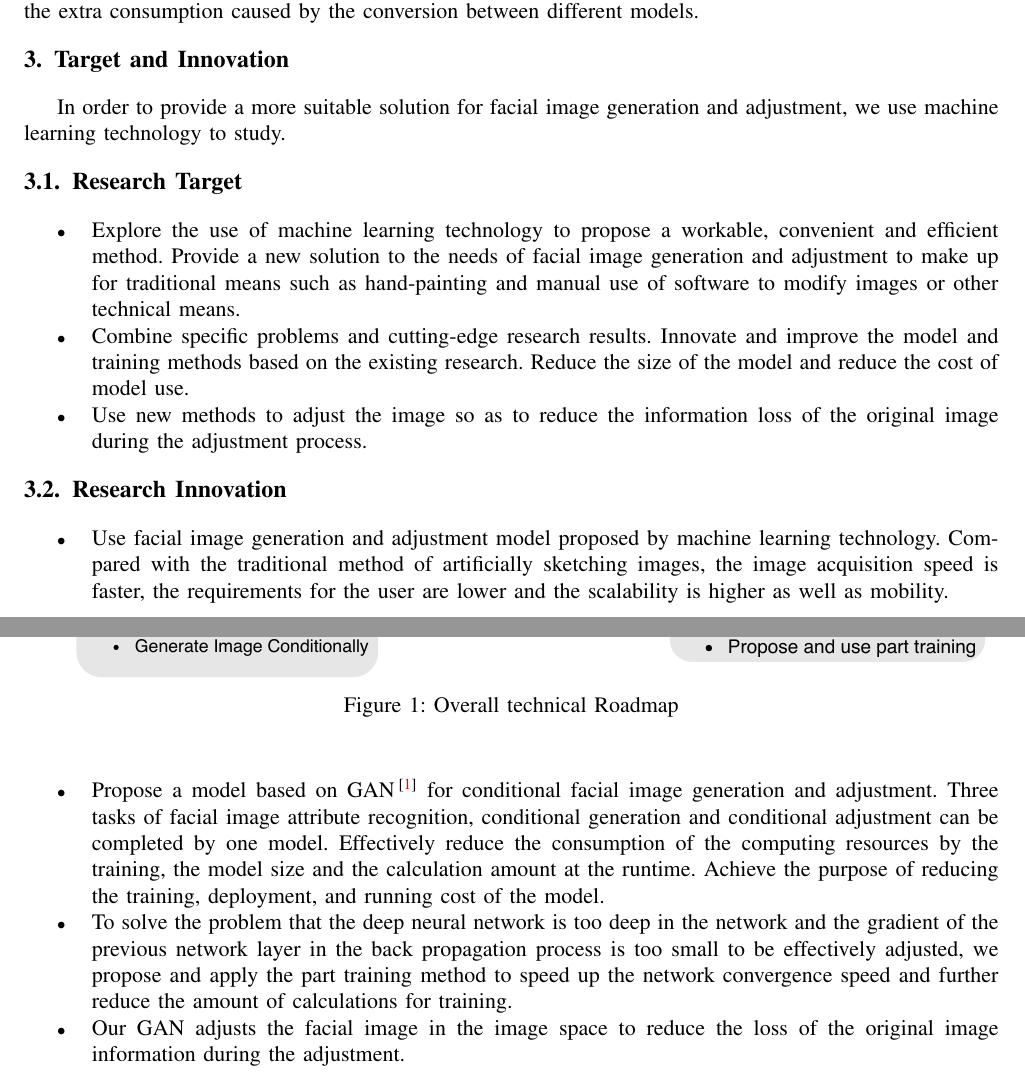
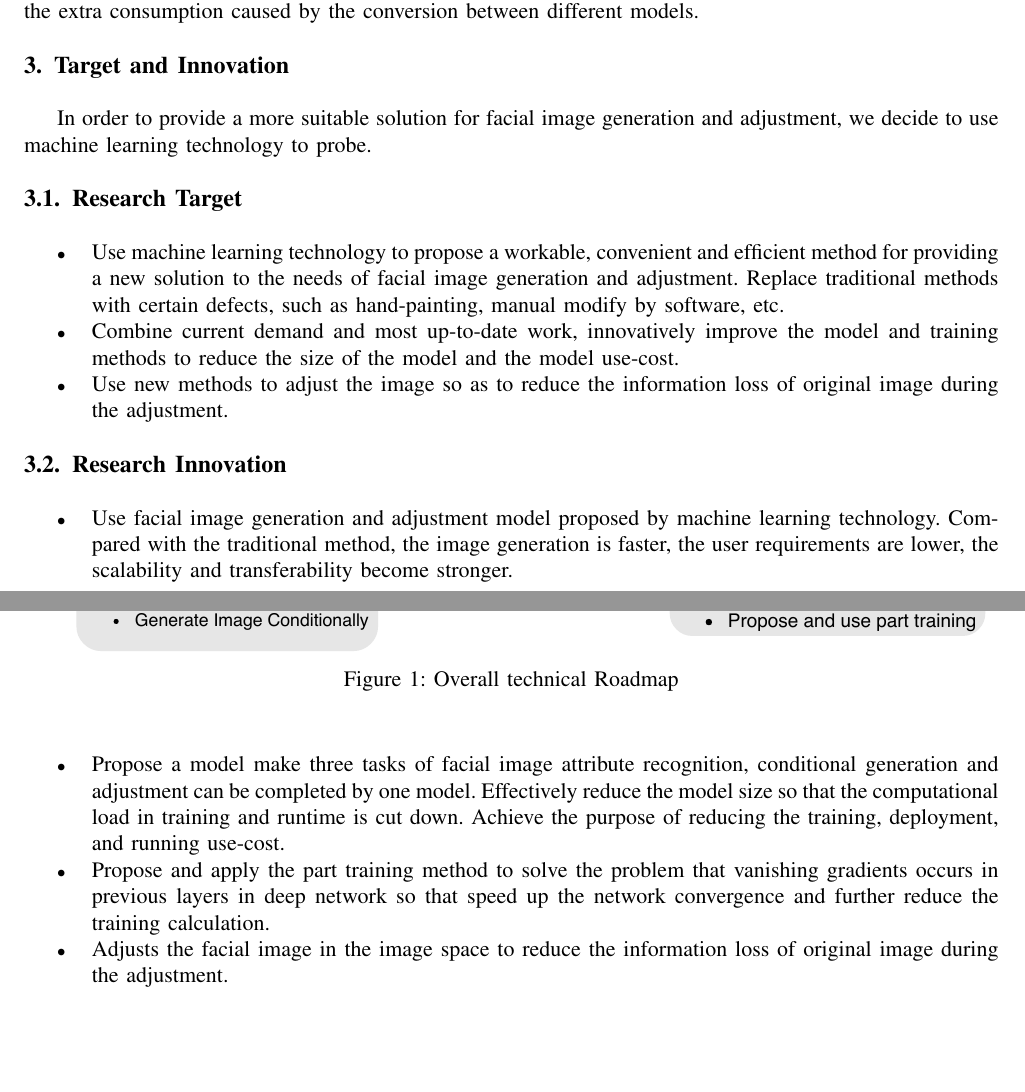
Before and after one commit to IXarea/LittleGAN-report, a LaTeX paper (main.tex, which reads 3-target-and-innovation.tex): two parts of pages 4 and 5 of 18, joined at a grey line, cut so that both start at the same text, the shorter picture padded with empty space. Compiled offline with pdfLaTeX.

Commit message:
Review and Optimize section 3

```diff
--- a/3-target-and-innovation.tex
+++ b/3-target-and-innovation.tex
@@ -1,30 +1,27 @@
 \section{Target and Innovation}
 
 In order to provide a more suitable solution for facial image generation and adjustment,
-    we use machine learning technology to study.
+    we decide to use machine learning technology to probe.
 
 \subsection{Research Target}
 \begin{itemize}
-\item Explore the use of machine learning technology to propose a workable, convenient and efficient method.
-    Provide a new solution to the needs of facial image generation and adjustment to make up for traditional means such as hand-painting and manual use of software to modify images or other technical means.
-\item Combine specific problems and cutting-edge research results.
-    Innovate and improve the model and training methods based on the existing research.
-    Reduce the size of the model and reduce the cost of model use.
-\item Use new methods to adjust the image so as to reduce the information loss of the original image during the adjustment process.
+\item Use machine learning technology to propose a workable,
+    convenient and efficient method for providing a new solution to the needs of facial image generation and adjustment.
+    Replace traditional methods with certain defects, such as hand-painting, manual modify by software, etc.
+\item Combine current demand and most up-to-date work,
+    innovatively improve the model and training methods to reduce the size of the model and the model use-cost.
+\item Use new methods to adjust the image so as to reduce the information loss of original image during the adjustment.
 \end{itemize}
 \subsection{Research Innovation}
 \begin{itemize}
 \item Use facial image generation and adjustment model proposed by machine learning technology.
-    Compared with the traditional method of artificially sketching images, the image acquisition speed is faster, the requirements for the user are lower
-    and the scalability is higher as well as mobility.
-\item Propose a model based on GAN\upcite{gan} for conditional facial image generation and adjustment.
-    Three tasks of facial image attribute recognition,
-    conditional generation and conditional adjustment can be completed by one model.
-    Effectively reduce the consumption of the computing resources by the training,
-    the model size and the calculation amount at the runtime.
-    Achieve the purpose of reducing the training, deployment, and running cost of the model.
-\item To solve the problem that the deep neural network is too deep in the network and the gradient of the previous network layer in the back propagation process is too small to be effectively adjusted,
-    we propose and apply the part training method to speed up the network convergence speed and further reduce the amount of calculations for training.
+    Compared with the traditional method, the image generation is faster, the user requirements are lower,
+    the scalability and transferability become stronger.
+\item Propose a model make three tasks of facial image attribute recognition,
+    conditional generation and adjustment can be completed by one model.
+    Effectively reduce the model size so that the computational load in training and runtime is cut down.
+    Achieve the purpose of reducing the training, deployment, and running use-cost.
+\item Propose and apply the part training method to solve the problem that vanishing gradients occurs in previous layers in deep network so that speed up the network convergence and further reduce the training calculation.
 
-\item Our GAN adjusts the facial image in the image space to reduce the loss of the original image information during the adjustment.
+\item Adjusts the facial image in the image space to reduce the information loss of original image during the adjustment.
 \end{itemize}
```
